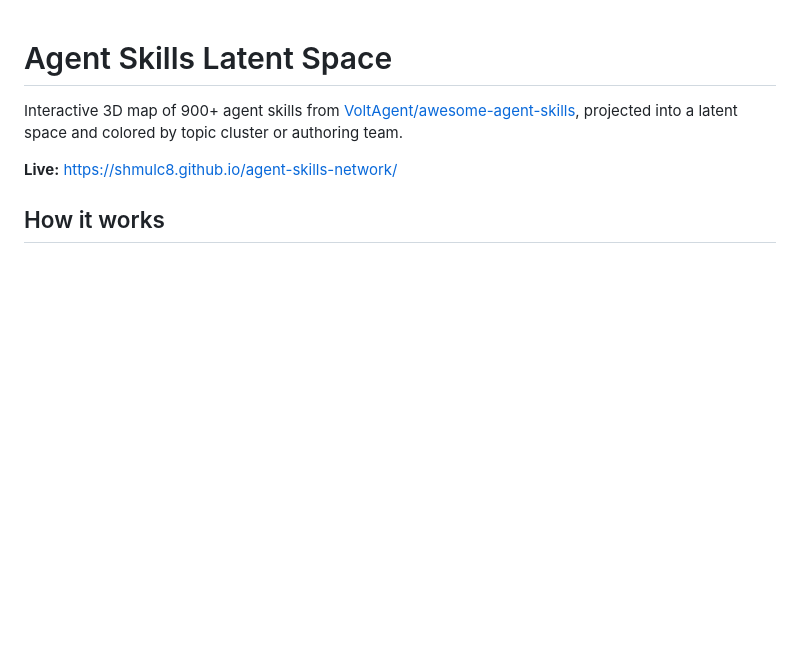
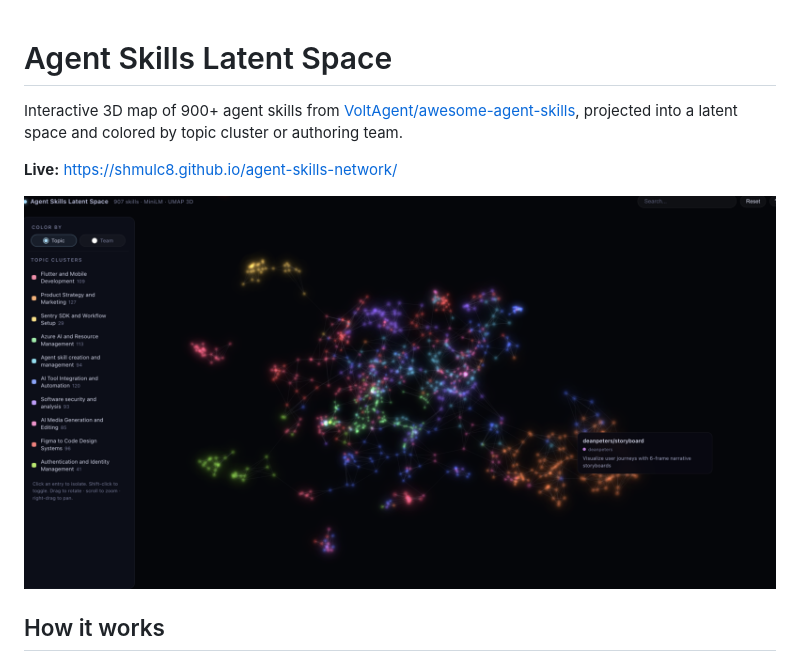
Before and after one commit to shmulc8/agent-skills-network, a Markdown page: README.md, the part around the change. Drawn GitHub-style; pictures changed too: docs/assets/preview.png (added); blank space fills up the shorter version.

Commit message:
Add preview screenshot to README

```diff
--- a/README.md
+++ b/README.md
@@ -3,6 +3,8 @@
 Interactive 3D map of 900+ agent skills from [VoltAgent/awesome-agent-skills](https://github.com/VoltAgent/awesome-agent-skills), projected into a latent space and colored by topic cluster or authoring team.
 
 **Live:** https://shmulc8.github.io/agent-skills-network/
+
+![Agent Skills Latent Space — 907 points, 10 Gemma-labeled topic clusters](docs/assets/preview.png)
 
 ## How it works
 
```
